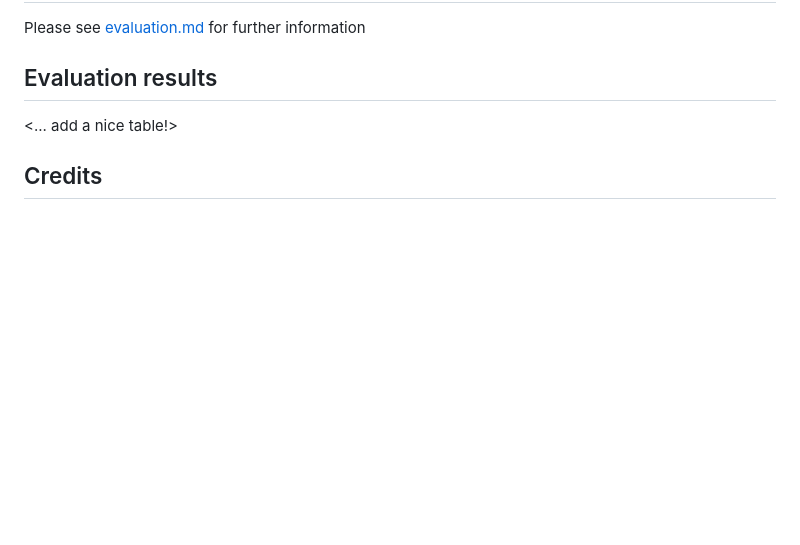
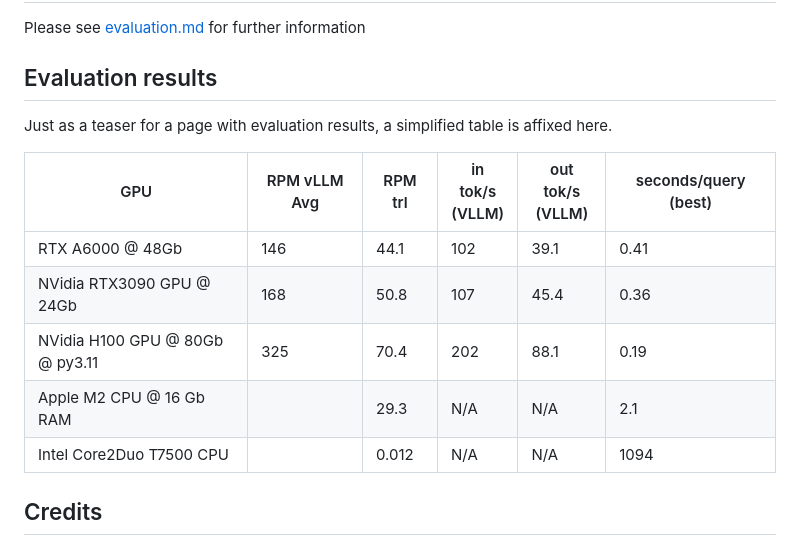
Before and after one commit to NetBUG/llminference, a Markdown page: README.md, the part around the change. GitHub-like rendering; blank space fills up the shorter version.

Commit message:
TASK-6 Update README with teasers

```diff
--- a/README.md
+++ b/README.md
@@ -72,7 +72,15 @@ Run `run_tests.sh`
 Please see [evaluation.md](evaluation.md) for further information
 
 ## Evaluation results
-<... add a nice table!>
+Just as a teaser for a page with evaluation results, a simplified table is affixed here.
+
+| GPU                             | RPM vLLM Avg | RPM trl | in tok/s<br>(VLLM) | out tok/s<br>(VLLM) | seconds/query (best) |
+| ------------------------------- | ------------ | ------- | ------------------ | ------------------- | -------------------- |
+| RTX A6000 @ 48Gb                | 146          | 44.1    | 102                | 39.1                | 0.41                 |
+| NVidia RTX3090 GPU @ 24Gb       | 168          | 50.8    | 107                | 45.4                | 0.36                 |
+| NVidia H100 GPU @ 80Gb @ py3.11 | 325          | 70.4    | 202                | 88.1                | 0.19                 |
+| Apple M2 CPU @ 16 Gb RAM        |              | 29.3    | N/A                | N/A                 | 2.1                  |
+| Intel Core2Duo T7500 CPU        |              | 0.012   | N/A                | N/A                 | 1094                 |
 
 ## Credits
 This project would never appear without M.P., D.T., I.V. and the whole inference team. I am just too lazy without external influence.
```
Also changed, not shown: evaluation.md (+1 -1 lines).
